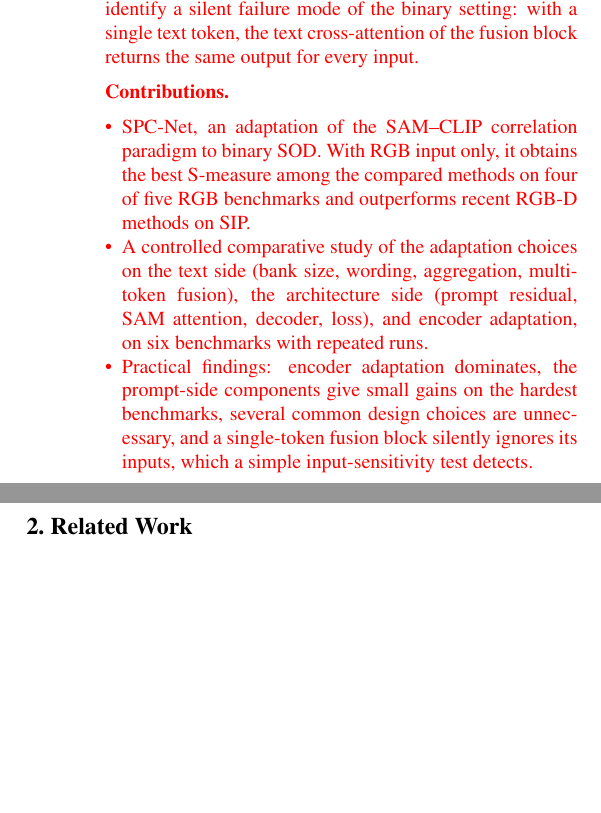
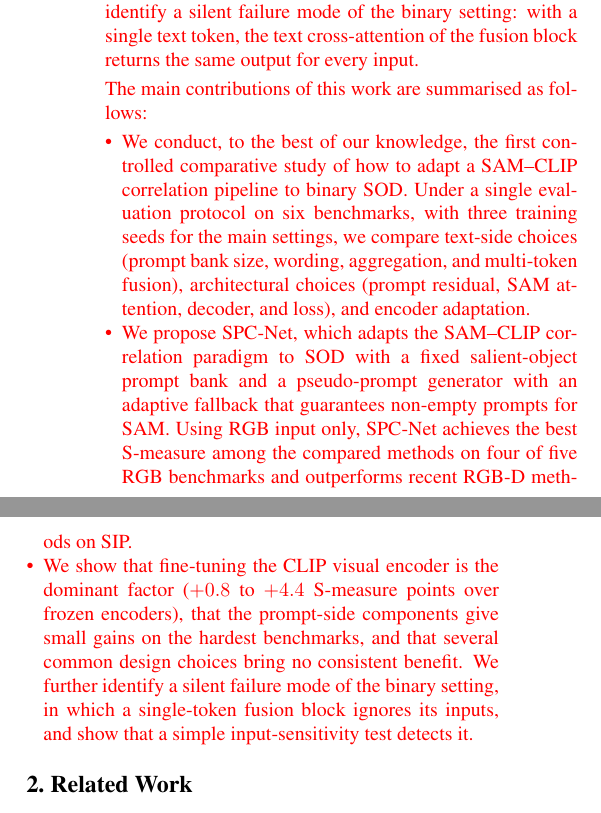
Before and after one commit to aminullah6264/SPC-Net, a LaTeX paper (camera_ready_paper/main_camera_ready.tex, which reads camera_ready_paper/sec_camera_ready/1_intro.tex): two parts of the columns of page 2 of 9, joined at a grey line, cut so that both start at the same text, the shorter picture padded with empty space. The pictures show the PDF file camera_ready_paper/main_camera_ready.pdf that the author committed with the source.

Commit message:
Contributions rewritten in WACV style; study listed first

```diff
--- a/camera_ready_paper/sec_camera_ready/1_intro.tex
+++ b/camera_ready_paper/sec_camera_ready/1_intro.tex
@@ -76,19 +76,24 @@ fusion block returns the same output for every input.
 \end{revpar}
 
 \begin{revpar}
-\noindent\textbf{Contributions.}
+\noindent The main contributions of this work are summarised as follows:
 \begin{itemize}
-  \item \methodname{}, an adaptation of the SAM--CLIP correlation paradigm to binary
-    SOD. With RGB input only, it obtains the best S-measure among the compared
-    methods on four of five RGB benchmarks and outperforms recent RGB-D methods on
-    SIP.
-  \item A controlled comparative study of the adaptation choices on the text side
-    (bank size, wording, aggregation, multi-token fusion), the architecture side
-    (prompt residual, SAM attention, decoder, loss), and encoder adaptation, on six
-    benchmarks with repeated runs.
-  \item Practical findings: encoder adaptation dominates, the prompt-side
-    components give small gains on the hardest benchmarks, several common design
-    choices are unnecessary, and a single-token fusion block silently ignores its
-    inputs, which a simple input-sensitivity test detects.
+  \item We conduct, to the best of our knowledge, the first controlled comparative
+    study of how to adapt a SAM--CLIP correlation pipeline to binary SOD. Under a
+    single evaluation protocol on six benchmarks, with three training seeds for the
+    main settings, we compare text-side choices (prompt bank size, wording,
+    aggregation, and multi-token fusion), architectural choices (prompt residual,
+    SAM attention, decoder, and loss), and encoder adaptation.
+  \item We propose \methodname{}, which adapts the SAM--CLIP correlation paradigm to
+    SOD with a fixed salient-object prompt bank and a pseudo-prompt generator with an
+    adaptive fallback that guarantees non-empty prompts for SAM. Using RGB input
+    only, \methodname{} achieves the best S-measure among the compared methods on
+    four of five RGB benchmarks and outperforms recent RGB-D methods on SIP.
+  \item We show that fine-tuning the CLIP visual encoder is the dominant factor
+    ($+0.8$ to $+4.4$ S-measure points over frozen encoders), that the prompt-side
+    components give small gains on the hardest benchmarks, and that several common
+    design choices bring no consistent benefit. We further identify a silent
+    failure mode of the binary setting, in which a single-token fusion block
+    ignores its inputs, and show that a simple input-sensitivity test detects it.
 \end{itemize}
 \end{revpar}
```
Also changed, not shown: camera_ready_paper/main_camera_ready.pdf.
